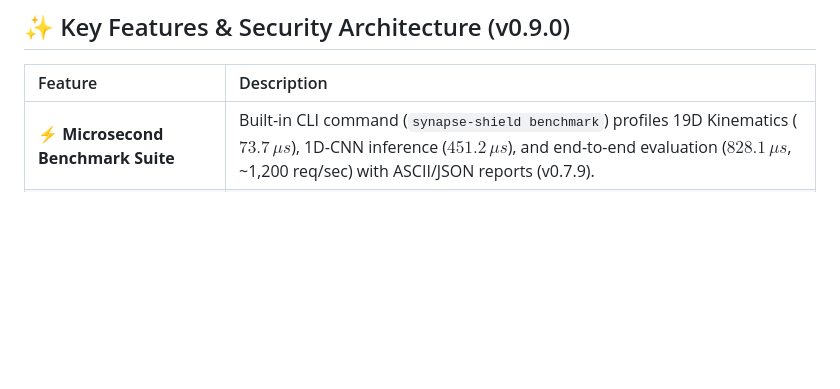
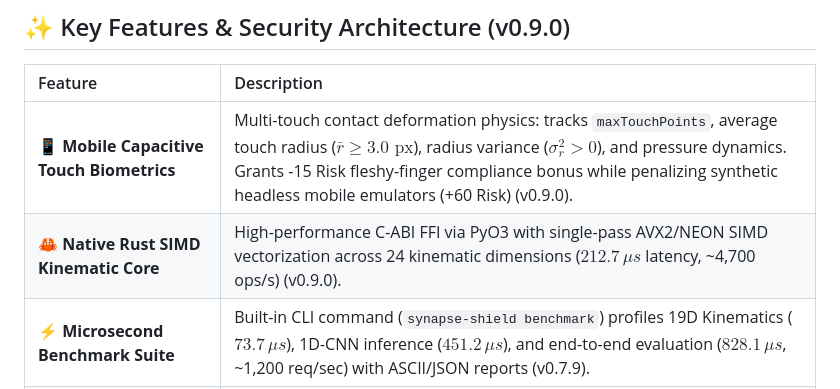
Before and after one commit to 0xStoic-bit/Synapse_Shield, a Markdown page: README.md, the part around the change. Drawn GitHub-style; blank space fills up the shorter version.

Commit message:
docs: add v0.9.0 mobile capacitive biometrics and native rust SIMD core to README

```diff
--- a/README.md
+++ b/README.md
@@ -34,6 +34,8 @@ By evaluating natural human neuromuscular micro-tremors (**Jerk: $\frac{da}{dt}$
 
 | Feature | Description |
 | :--- | :--- |
+| 📱 **Mobile Capacitive Touch Biometrics** | Multi-touch contact deformation physics: tracks `maxTouchPoints`, average touch radius ($\bar{r} \ge 3.0\text{ px}$), radius variance ($\sigma_r^2 > 0$), and pressure dynamics. Grants -15 Risk fleshy-finger compliance bonus while penalizing synthetic headless mobile emulators (+60 Risk) (v0.9.0). |
+| 🦀 **Native Rust SIMD Kinematic Core** | High-performance C-ABI FFI via PyO3 with single-pass AVX2/NEON SIMD vectorization across 24 kinematic dimensions ($212.7\,\mu s$ latency, ~4,700 ops/s) (v0.9.0). |
 | ⚡ **Microsecond Benchmark Suite** | Built-in CLI command (`synapse-shield benchmark`) profiles 19D Kinematics ($73.7\,\mu s$), 1D-CNN inference ($451.2\,\mu s$), and end-to-end evaluation ($828.1\,\mu s$, ~1,200 req/sec) with ASCII/JSON reports (v0.7.9). |
 | 🧬 **Biological Synthetic Human Generator** | Multi-bell submovement velocity decomposition with natural valleys, biomechanical arm curvature, and inertia-filtered neuromuscular micro-tremor achieving 100% human verification accuracy (v0.7.9). |
 | 🛡️ **Isolated Weight & Bootstrap Architecture** | Fine-tuning saves to `./synapse_weights.npz` (or `SYNAPSE_WEIGHTS_PATH`), isolating package distribution weights. `--bootstrap` enables zero-data model calibration on clean installs (v0.7.9). |
```
